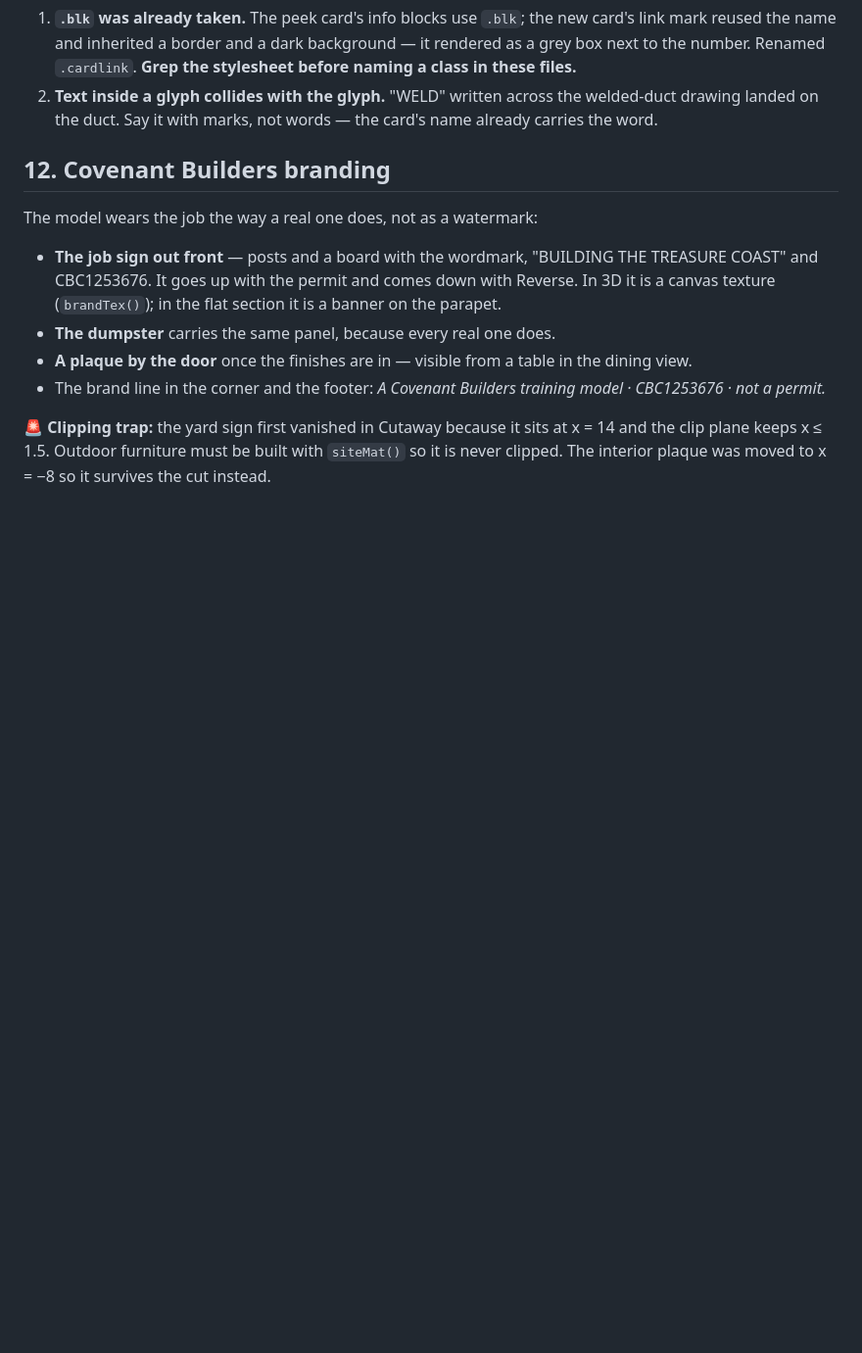
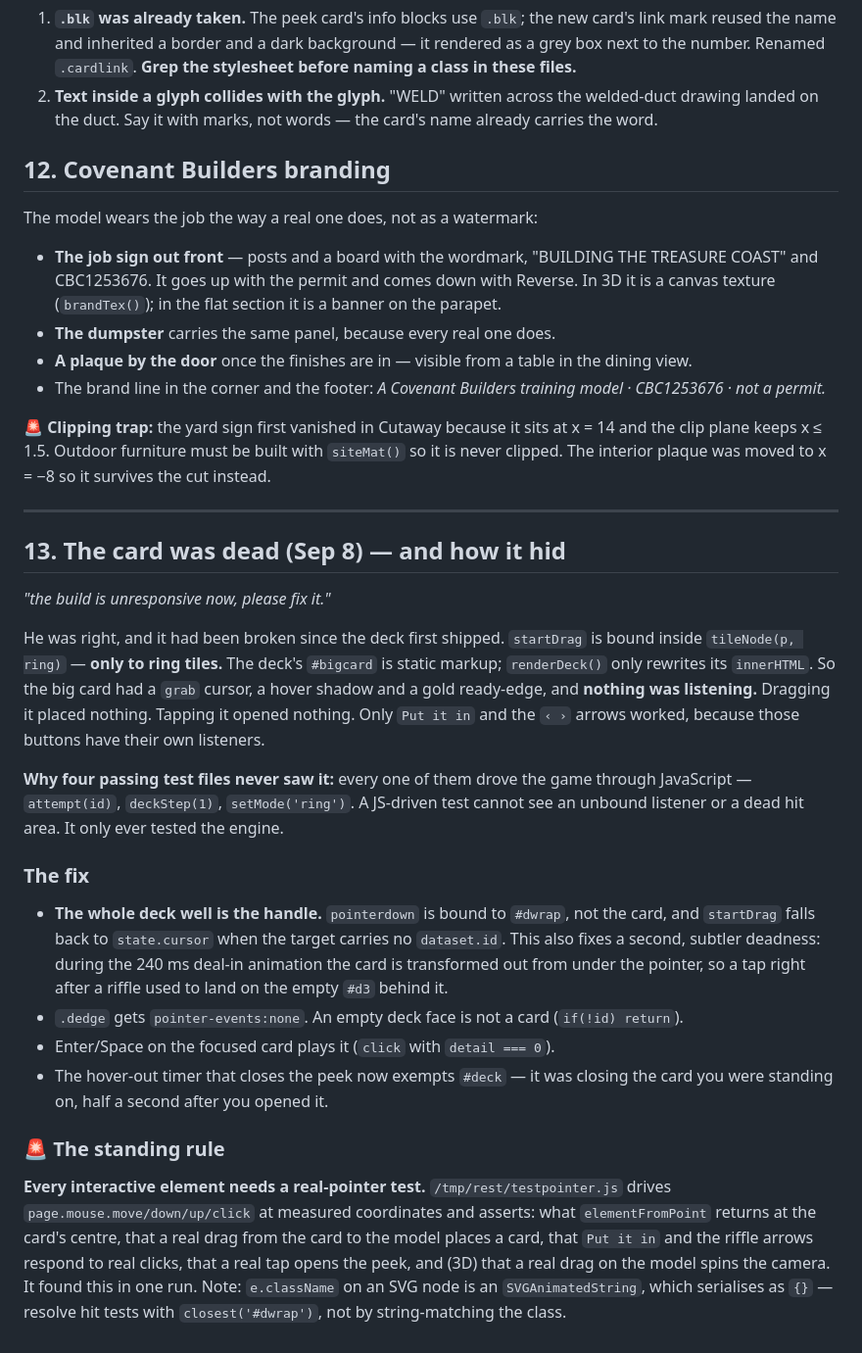
Before and after one commit to kingofthewisdomrealm-hub/RESTAURANT, a Markdown page: PLAN.md, the part around the change. Shown at 98% size. Rendered like a GitHub page; blank space fills up the shorter version.

Commit message:
Write down how the card died and why the tests missed it

```diff
--- a/PLAN.md
+++ b/PLAN.md
@@ -397,3 +397,40 @@ The model wears the job the way a real one does, not as a watermark:
 🚨 **Clipping trap:** the yard sign first vanished in Cutaway because it sits at x = 14 and
 the clip plane keeps x ≤ 1.5. Outdoor furniture must be built with `siteMat()` so it is
 never clipped. The interior plaque was moved to x = −8 so it survives the cut instead.
+
+---
+
+## 13. The card was dead (Sep 8) — and how it hid
+
+*"the build is unresponsive now, please fix it."*
+
+He was right, and it had been broken since the deck first shipped. `startDrag` is bound
+inside `tileNode(p, ring)` — **only to ring tiles.** The deck's `#bigcard` is static markup;
+`renderDeck()` only rewrites its `innerHTML`. So the big card had a `grab` cursor, a hover
+shadow and a gold ready-edge, and **nothing was listening.** Dragging it placed nothing.
+Tapping it opened nothing. Only `Put it in` and the `‹ ›` arrows worked, because those
+buttons have their own listeners.
+
+**Why four passing test files never saw it:** every one of them drove the game through
+JavaScript — `attempt(id)`, `deckStep(1)`, `setMode('ring')`. A JS-driven test cannot see an
+unbound listener or a dead hit area. It only ever tested the engine.
+
+### The fix
+- **The whole deck well is the handle.** `pointerdown` is bound to `#dwrap`, not the card,
+  and `startDrag` falls back to `state.cursor` when the target carries no `dataset.id`.
+  This also fixes a second, subtler deadness: during the 240 ms deal-in animation the card
+  is transformed out from under the pointer, so a tap right after a riffle used to land on
+  the empty `#d3` behind it.
+- `.dedge` gets `pointer-events:none`. An empty deck face is not a card (`if(!id) return`).
+- Enter/Space on the focused card plays it (`click` with `detail === 0`).
+- The hover-out timer that closes the peek now exempts `#deck` — it was closing the card
+  you were standing on, half a second after you opened it.
+
+### 🚨 The standing rule
+**Every interactive element needs a real-pointer test.** `/tmp/rest/testpointer.js` drives
+`page.mouse.move/down/up/click` at measured coordinates and asserts: what `elementFromPoint`
+returns at the card's centre, that a real drag from the card to the model places a card,
+that `Put it in` and the riffle arrows respond to real clicks, that a real tap opens the
+peek, and (3D) that a real drag on the model spins the camera. It found this in one run.
+Note: `e.className` on an SVG node is an `SVGAnimatedString`, which serialises as `{}` —
+resolve hit tests with `closest('#dwrap')`, not by string-matching the class.
```
